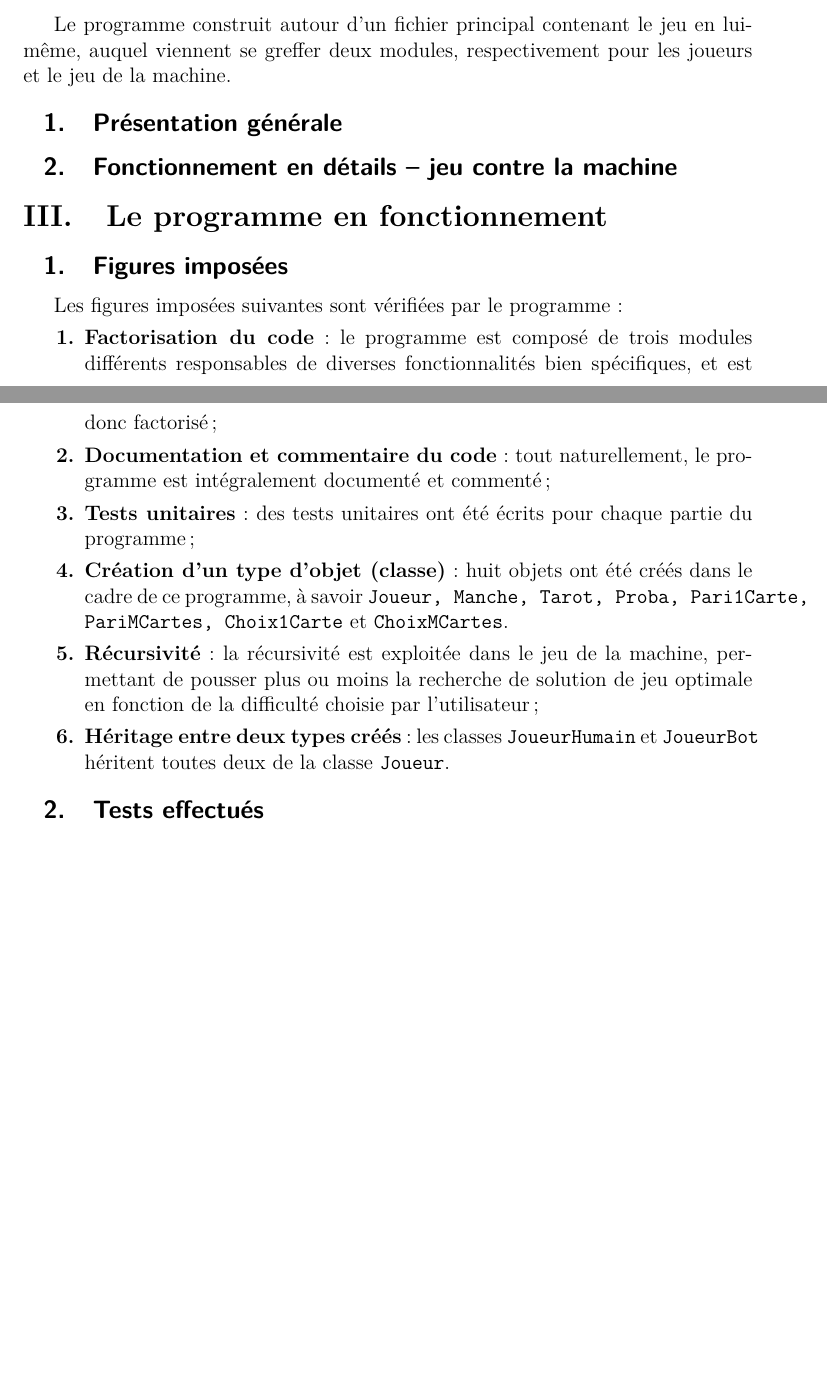
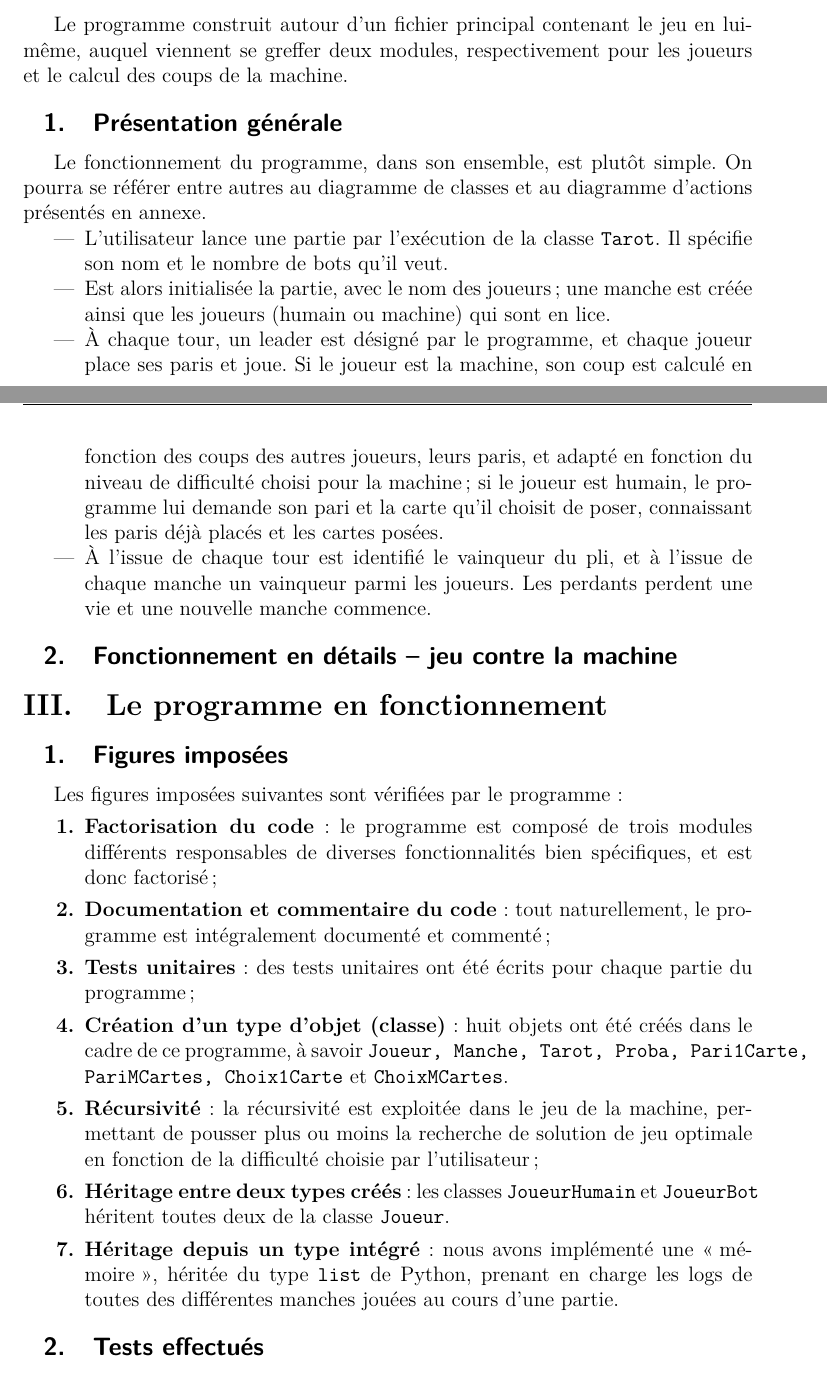
Before and after one commit to thomas40510/ProjetInfoS2, a LaTeX document (rapport/projet_info.tex, which reads rapport/corps/main.tex): two parts of pages 4 and 5 of 5 before the commit and two parts of pages 4 and 5 of 7 after it, joined at a grey line, cut so that both start at the same text, the shorter picture padded with empty space. Compiled offline with pdfLaTeX.

Commit message:
rapport suite

```diff
--- a/rapport/corps/main.tex
+++ b/rapport/corps/main.tex
@@ -47,9 +47,22 @@
 
 
 \section{Le programme sur papier}\label{sec:le-programme-sur-papier}
-   Le programme construit autour d'un fichier principal contenant le jeu en lui-même, auquel viennent se greffer deux modules, respectivement pour les joueurs et le jeu de la machine.
+   Le programme construit autour d'un fichier principal contenant le jeu en lui-même, auquel viennent se greffer deux modules, respectivement pour les joueurs et le calcul des coups de la machine.
 
    \subsection{Présentation générale}
+   Le fonctionnement du programme, dans son ensemble, est plutôt simple.
+      On pourra se référer entre autres au diagramme de classes et au diagramme d'actions présentés en annexe.
+      \begin{itemize}
+         \item L'utilisateur lance une partie par l'exécution de la classe \texttt{Tarot}.
+         Il spécifie son nom et le nombre de bots qu'il veut.
+         \item Est alors initialisée la partie, avec le nom des joueurs ;
+         une manche est créée ainsi que les joueurs (humain ou machine) qui sont en lice.
+         \item À chaque tour, un leader est désigné par le programme, et chaque joueur place ses paris et joue.
+         Si le joueur est la machine, son coup est calculé en fonction des coups des autres joueurs, leurs paris, et adapté en fonction du niveau de difficulté choisi pour la machine ;
+         si le joueur est humain, le programme lui demande son pari et la carte qu'il choisit de poser, connaissant les paris déjà placés et les cartes posées.
+         \item À l'issue de chaque tour est identifié le vainqueur du pli, et à l'issue de chaque manche un vainqueur parmi les joueurs.
+         Les perdants perdent une vie et une nouvelle manche commence.
+      \end{itemize}
 
 
    \subsection{Fonctionnement en détails -- jeu contre la machine}
@@ -66,6 +79,7 @@
          \item \textbf{Création d'un type d'objet (classe)} : huit objets ont été créés dans le cadre de ce programme, à savoir \texttt{Joueur, Manche, Tarot, Proba, Pari1Carte, PariMCartes, Choix1Carte} et \texttt{ChoixMCartes}.
          \item \textbf{Récursivité} : la récursivité est exploitée dans le jeu de la machine, permettant de pousser plus ou moins la recherche de solution de jeu optimale en fonction de la difficulté choisie par l'utilisateur ;
          \item \textbf{Héritage entre deux types créés} : les classes \texttt{JoueurHumain} et \texttt{JoueurBot} héritent toutes deux de la classe \texttt{Joueur}.
+         \item \textbf{Héritage depuis un type intégré} : nous avons implémenté une \og mémoire \fg{}, héritée du type \texttt{list} de Python, prenant en charge les logs de toutes des différentes manches jouées au cours d'une partie.
       \end{enumerate}
 
    \subsection{Tests effectués}
@@ -73,3 +87,6 @@
    \subsection{Limitations observées}
 
    \subsection{Perspectives et améliorations}
+
+
+\newpage
```
Also changed, not shown: rapport/out/projet_info.pdf, rapport/corps/main.tex (6 more changed lines).
